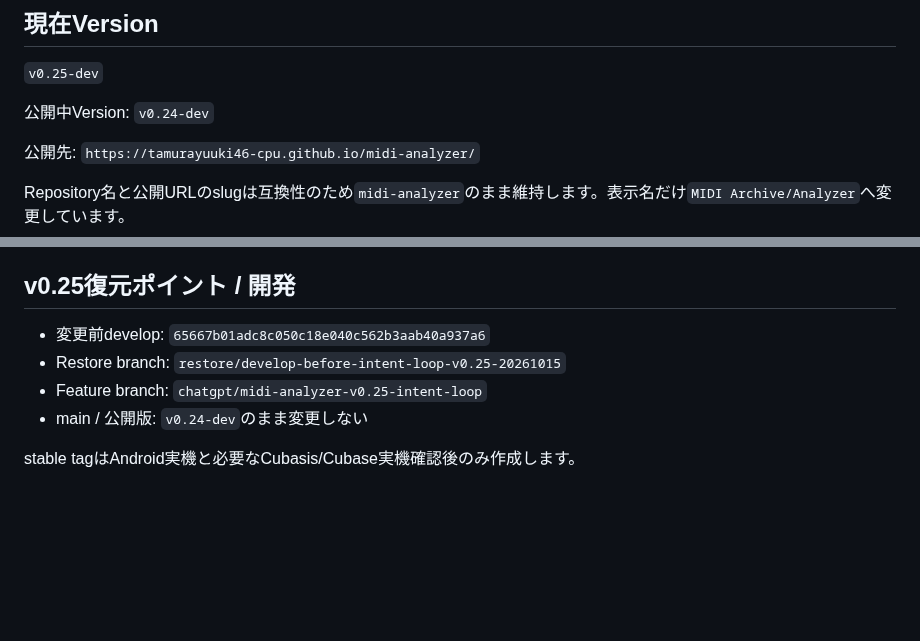
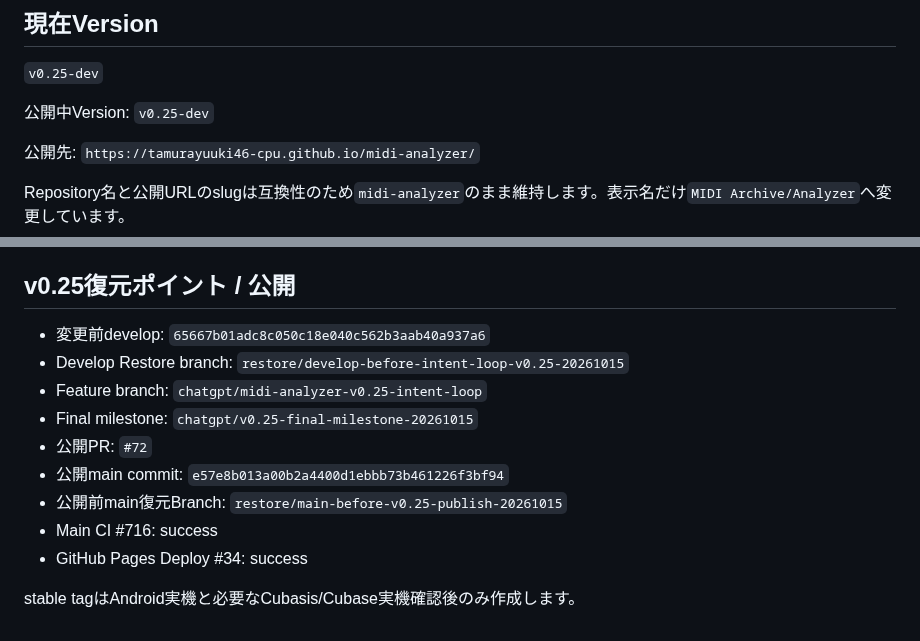
Before and after one commit to tamurayuuki46-cpu/midi-analyzer, a Markdown page: README.md, 2 parts joined by grey strips. GitHub-like rendering; blank space fills up the shorter version.

Commit message:
docs: mark v0.25 as public

```diff
--- a/README.md
+++ b/README.md
@@ -17,7 +17,7 @@ MIDI Archive/Analyzerの役割は次の2つだけです。
 
 `v0.25-dev`
 
-公開中Version: `v0.24-dev`
+公開中Version: `v0.25-dev`
 
 公開先: `https://tamurayuuki46-cpu.github.io/midi-analyzer/`
 
@@ -309,11 +309,16 @@ plain HTML/CSS/JavaScript + Vite。
 - 公開前main復元Branch: `restore/main-before-v0.24-publish-20261015`
 - GitHub Pages Deploy: success
 
-## v0.25復元ポイント / 開発
+## v0.25復元ポイント / 公開
 
 - 変更前develop: `65667b01adc8c050c18e040c562b3aab40a937a6`
-- Restore branch: `restore/develop-before-intent-loop-v0.25-20261015`
+- Develop Restore branch: `restore/develop-before-intent-loop-v0.25-20261015`
 - Feature branch: `chatgpt/midi-analyzer-v0.25-intent-loop`
-- main / 公開版: `v0.24-dev`のまま変更しない
+- Final milestone: `chatgpt/v0.25-final-milestone-20261015`
+- 公開PR: `#72`
+- 公開main commit: `e57e8b013a00b2a4400d1ebbb73b461226f3bf94`
+- 公開前main復元Branch: `restore/main-before-v0.25-publish-20261015`
+- Main CI #716: success
+- GitHub Pages Deploy #34: success
 
 stable tagはAndroid実機と必要なCubasis/Cubase実機確認後のみ作成します。
```
